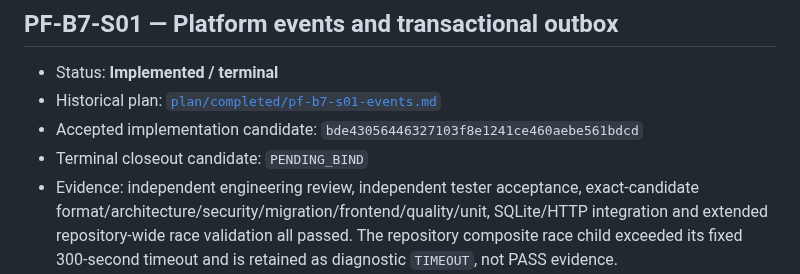
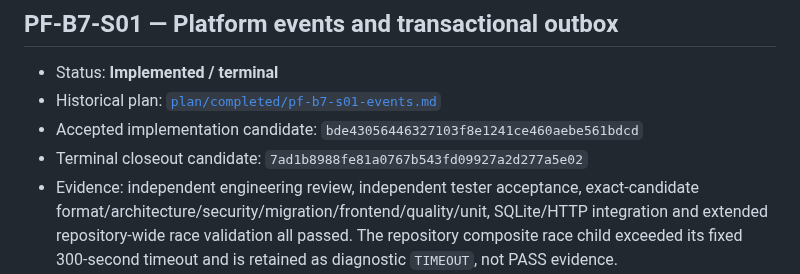
Before and after one commit to Onellan/tockrPlatform, a Markdown page: docs/implementation/IMPLEMENTED.md, the part around the change. Rendered like a GitHub page.

Commit message:
Bind PF-B7-S01 closeout evidence

```diff
--- a/docs/implementation/IMPLEMENTED.md
+++ b/docs/implementation/IMPLEMENTED.md
@@ -7,7 +7,7 @@ The following Platform Foundation Slices are terminally recorded:
 - Status: **Implemented / terminal**
 - Historical plan: [`plan/completed/pf-b7-s01-events.md`](../../plan/completed/pf-b7-s01-events.md)
 - Accepted implementation candidate: `bde43056446327103f8e1241ce460aebe561bdcd`
-- Terminal closeout candidate: `PENDING_BIND`
+- Terminal closeout candidate: `7ad1b8988fe81a0767b543fd09927a2d277a5e02`
 - Evidence: independent engineering review, independent tester acceptance,
   exact-candidate format/architecture/security/migration/frontend/quality/unit,
   SQLite/HTTP integration and extended repository-wide race validation all
```
Also changed, not shown: plan/completed/pf-b7-s01-events.md (+1 -1 lines), 1 other file.
